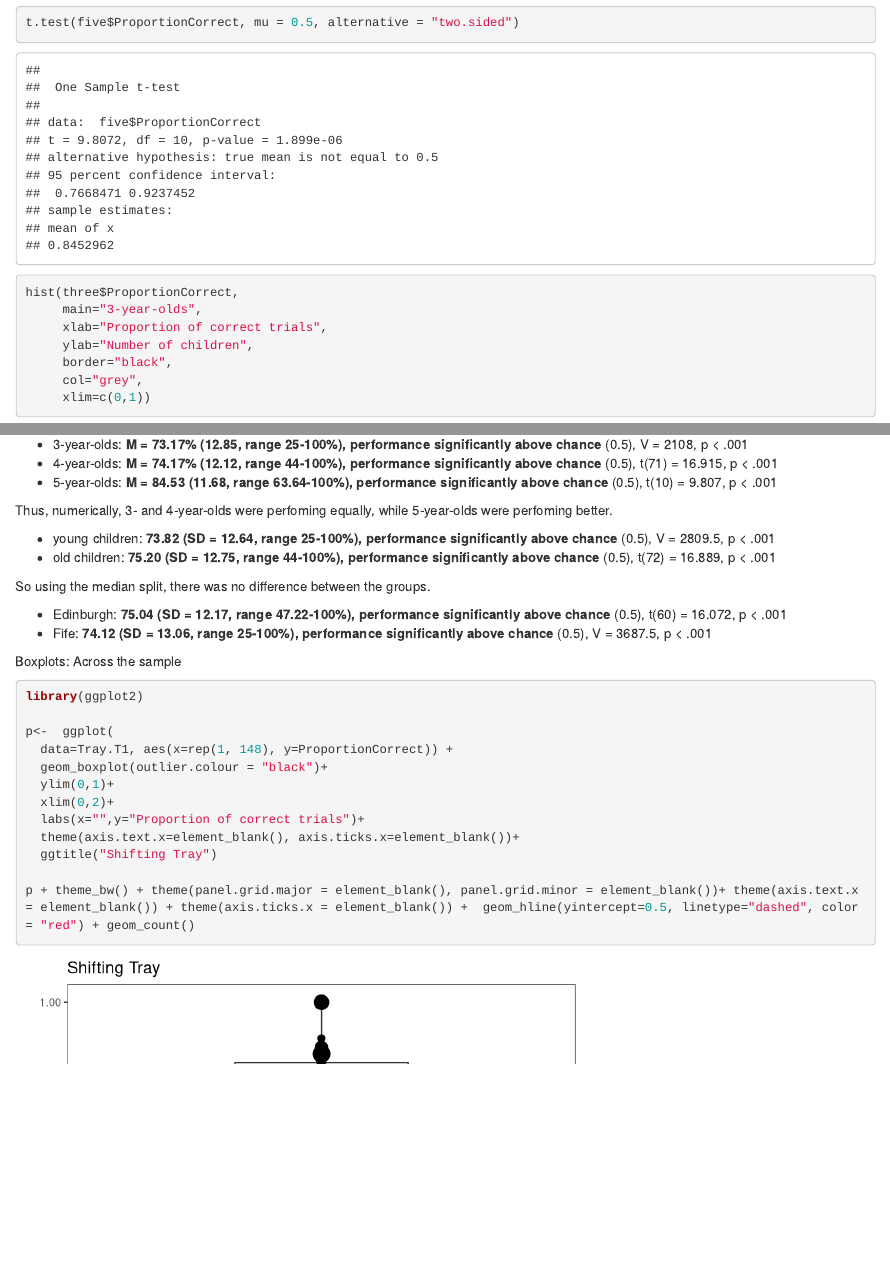
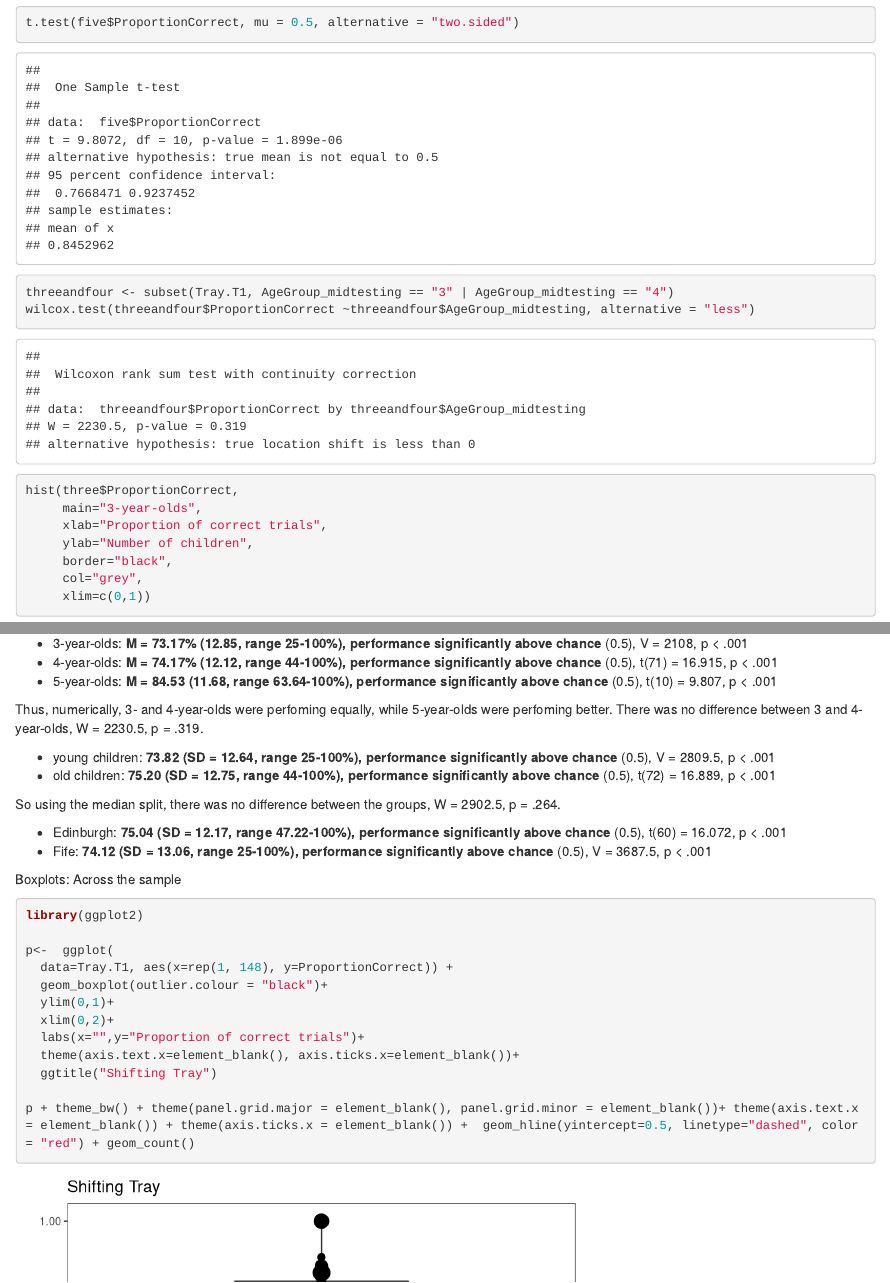
Before and after one commit to MissDaffodil/eftb_children, an R Markdown document (EF_Tasks/Shifting_Tray/Tray.Rmd): the page in a window 1100 px wide, from 16660 px down, and a second part further down, joined at a grey line. Rendered offline with R 4.5, knitr and Pandoc, with nearby package versions; drawn as R Markdown's standard HTML page in place of the format the file asks for; code that draws random numbers runs with fixed seeds of ours.

Commit message:
Added overview page to summary document, added comparisons 3- vs 4-year-olds and younger vs older children

```diff
--- a/EF_Tasks/Shifting_Tray/Tray.Rmd
+++ b/EF_Tasks/Shifting_Tray/Tray.Rmd
@@ -251,6 +251,9 @@ wilcox.test(three$ProportionCorrect, mu = 0.5, alternative = "two.sided")
 t.test(four$ProportionCorrect, mu = 0.5, alternative = "two.sided")
 t.test(five$ProportionCorrect, mu = 0.5, alternative = "two.sided")
 
+threeandfour <- subset(Tray.T1, AgeGroup_midtesting == "3" | AgeGroup_midtesting == "4")
+wilcox.test(threeandfour$ProportionCorrect ~threeandfour$AgeGroup_midtesting, alternative = "less")
+
 hist(three$ProportionCorrect,
      main="3-year-olds",
      xlab="Proportion of correct trials",
@@ -289,6 +292,9 @@ shapiro.test(old$ProportionCorrect)#normally distributed
 
 wilcox.test(young$ProportionCorrect, mu = 0.5, alternative = "two.sided")
 t.test(old$ProportionCorrect, mu = 0.5, alternative = "two.sided")
+
+levels(Tray.T1$Mediansplit_midtesting_entiresample)
+wilcox.test(Tray.T1$ProportionCorrect ~ Tray.T1$Mediansplit_midtesting_entiresample, alternative = "greater")
 
 hist(young$ProportionCorrect,
      main="Young children",
@@ -340,12 +346,12 @@ The average proportion of correct trials was **74.50% (SD = 12.67, range 25-100%
 - 4-year-olds: **M = 74.17% (12.12, range 44-100%), performance significantly above chance** (0.5), t(71) = 16.915, p < .001
 - 5-year-olds: **M = 84.53 (11.68, range 63.64-100%), performance significantly above chance** (0.5), t(10) = 9.807, p < .001
 
-Thus, numerically, 3- and 4-year-olds were perfoming equally, while 5-year-olds were perfoming better.
+Thus, numerically, 3- and 4-year-olds were perfoming equally, while 5-year-olds were perfoming better. There was no difference between 3 and 4-year-olds, W = 2230.5, p = .319.
 
 - young children: **73.82 (SD = 12.64, range 25-100%), performance significantly above chance** (0.5), V = 2809.5, p < .001
 - old children: **75.20 (SD = 12.75, range 44-100%), performance significantly above chance** (0.5), t(72) = 16.889, p < .001
 
-So using the median split, there was no difference between the groups.
+So using the median split, there was no difference between the groups, W = 2902.5, p = .264.
 
 - Edinburgh: **75.04 (SD = 12.17, range 47.22-100%), performance significantly above chance** (0.5), t(60) = 16.072, p < .001
 - Fife: **74.12 (SD = 13.06, range 25-100%), performance significantly above chance** (0.5), V = 3687.5, p < .001
```
Also changed, not shown: 1 other file.
